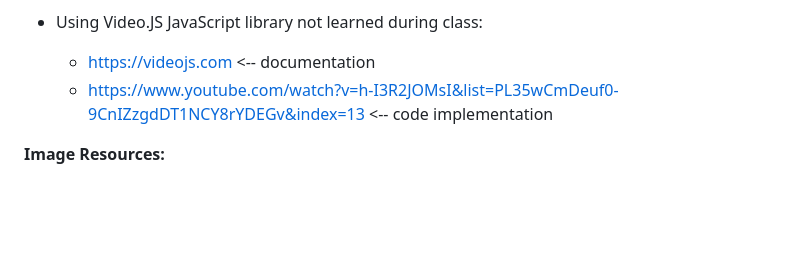
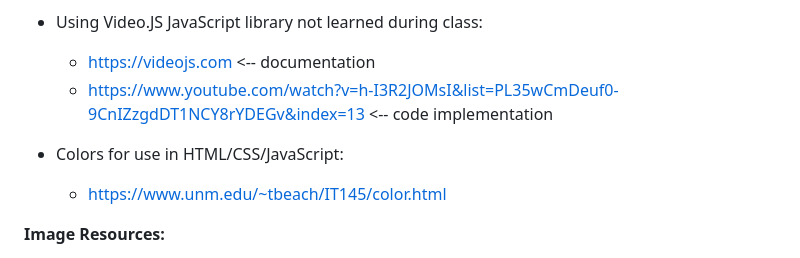
Before and after one commit to maparisio/Solar-Eclipse-2024, a Markdown page: README.md, the part around the change. Rendered like a GitHub page; blank space fills up the shorter version.

Commit message:
Update README.md
Adding a resource

```diff
--- a/README.md
+++ b/README.md
@@ -122,6 +122,9 @@ References
   - https://videojs.com  <-- documentation
   - https://www.youtube.com/watch?v=h-I3R2JOMsI&list=PL35wCmDeuf0-9CnIZzgdDT1NCY8rYDEGv&index=13 <-- code implementation
 
+- Colors for use in HTML/CSS/JavaScript:
+  - https://www.unm.edu/~tbeach/IT145/color.html
+
 **Image Resources:**
   - Bonus Video in HTML, from NASA: https://images.nasa.gov/details/GSFC_20240408_Solar_Eclipse_Telescopes
   - Eclipse viewing experience at Indianapolis Motor Speedway https://www.youtube.com/watch?v=_xOwXFCyYyA&t=48s
```
